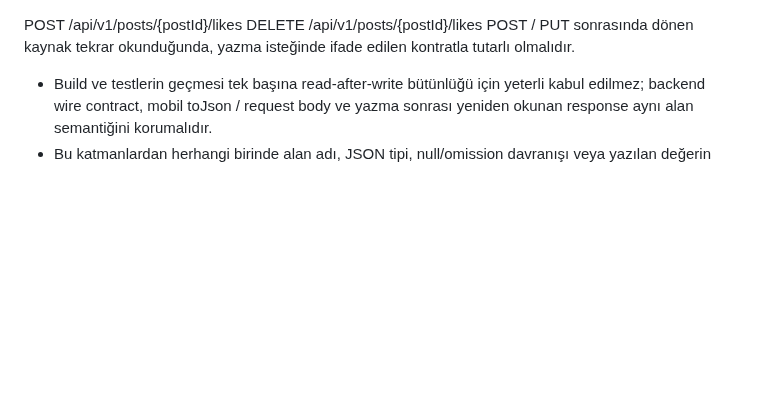
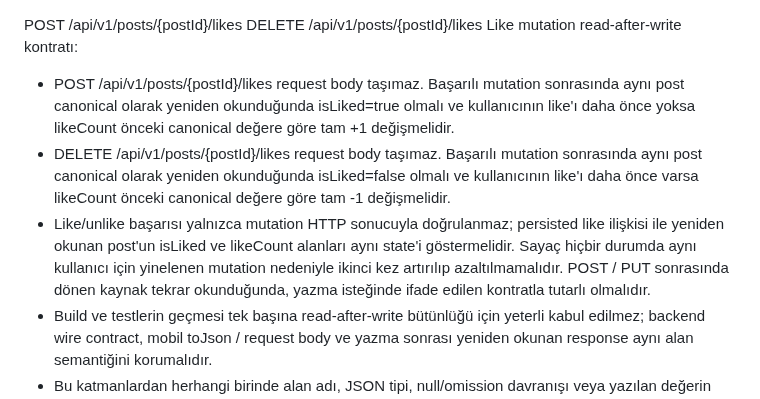
Before and after one commit to ilkankisi/pulse, a Markdown page: docs/api-contract.md, the part around the change. GitHub-like rendering; blank space fills up the shorter version.

Commit message:
[architect] Like mutation read-after-write kontratını kesinleştir (5bb996c8)

```diff
--- a/docs/api-contract.md
+++ b/docs/api-contract.md
@@ -1,5 +1,9 @@
 POST /api/v1/posts/{postId}/likes
 DELETE /api/v1/posts/{postId}/likes
+Like mutation read-after-write kontratı:
+- POST /api/v1/posts/{postId}/likes request body taşımaz. Başarılı mutation sonrasında aynı post canonical olarak yeniden okunduğunda isLiked=true olmalı ve kullanıcının like'ı daha önce yoksa likeCount önceki canonical değere göre tam +1 değişmelidir.
+- DELETE /api/v1/posts/{postId}/likes request body taşımaz. Başarılı mutation sonrasında aynı post canonical olarak yeniden okunduğunda isLiked=false olmalı ve kullanıcının like'ı daha önce varsa likeCount önceki canonical değere göre tam -1 değişmelidir.
+- Like/unlike başarısı yalnızca mutation HTTP sonucuyla doğrulanmaz; persisted like ilişkisi ile yeniden okunan post'un isLiked ve likeCount alanları aynı state'i göstermelidir. Sayaç hiçbir durumda aynı kullanıcı için yinelenen mutation nedeniyle ikinci kez artırılıp azaltılmamalıdır.
 POST / PUT sonrasında dönen kaynak tekrar okunduğunda, yazma isteğinde ifade edilen kontratla tutarlı olmalıdır.
 - Build ve testlerin geçmesi tek başına read-after-write bütünlüğü için yeterli kabul edilmez; backend wire contract, mobil toJson / request body ve yazma sonrası yeniden okunan response aynı alan semantiğini korumalıdır.
 - Bu katmanlardan herhangi birinde alan adı, JSON tipi, null/omission davranışı veya yazılan değerin yeniden okunması farklıysa kontrat kırılmış kabul edilir.
```
